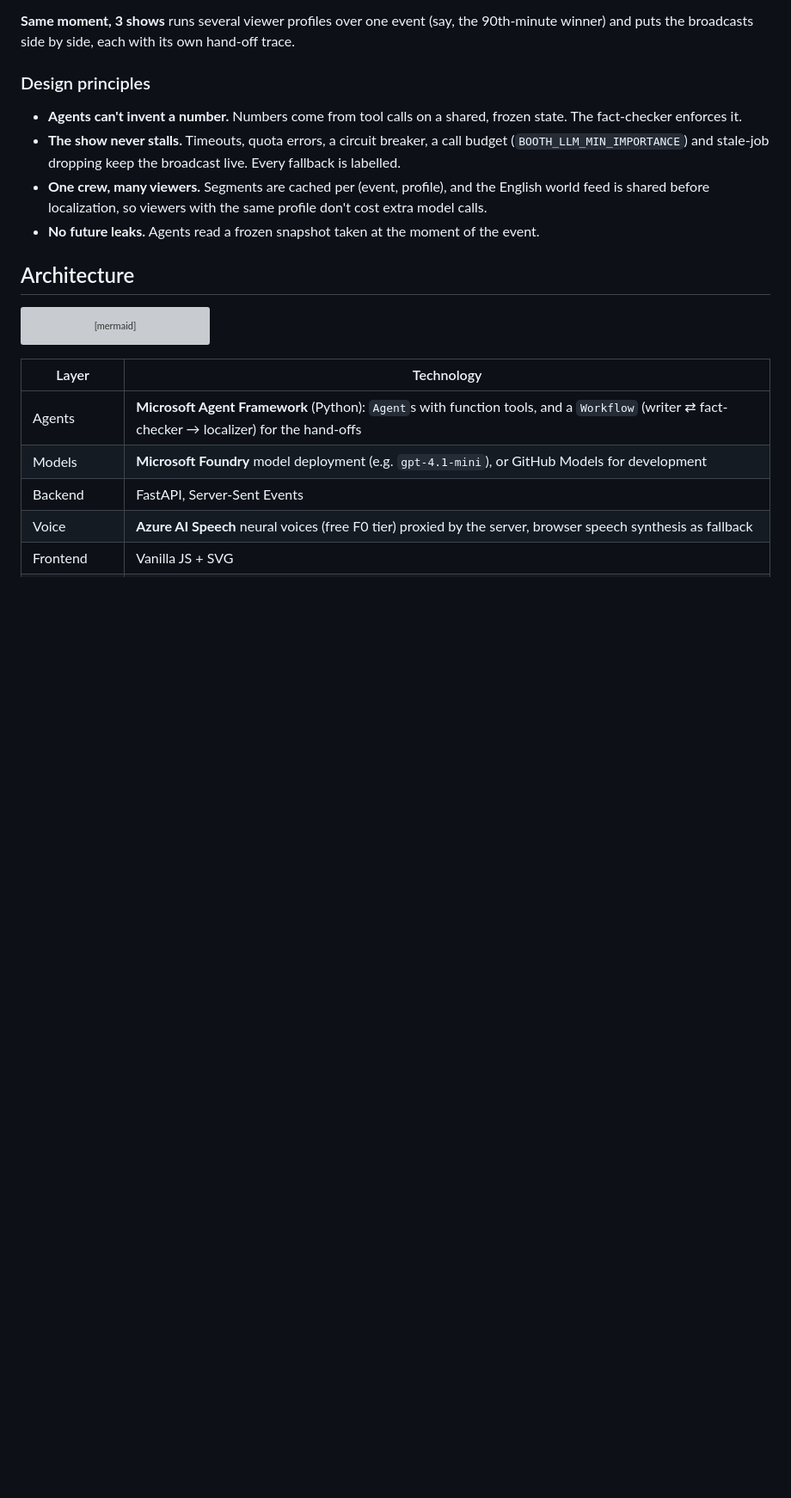
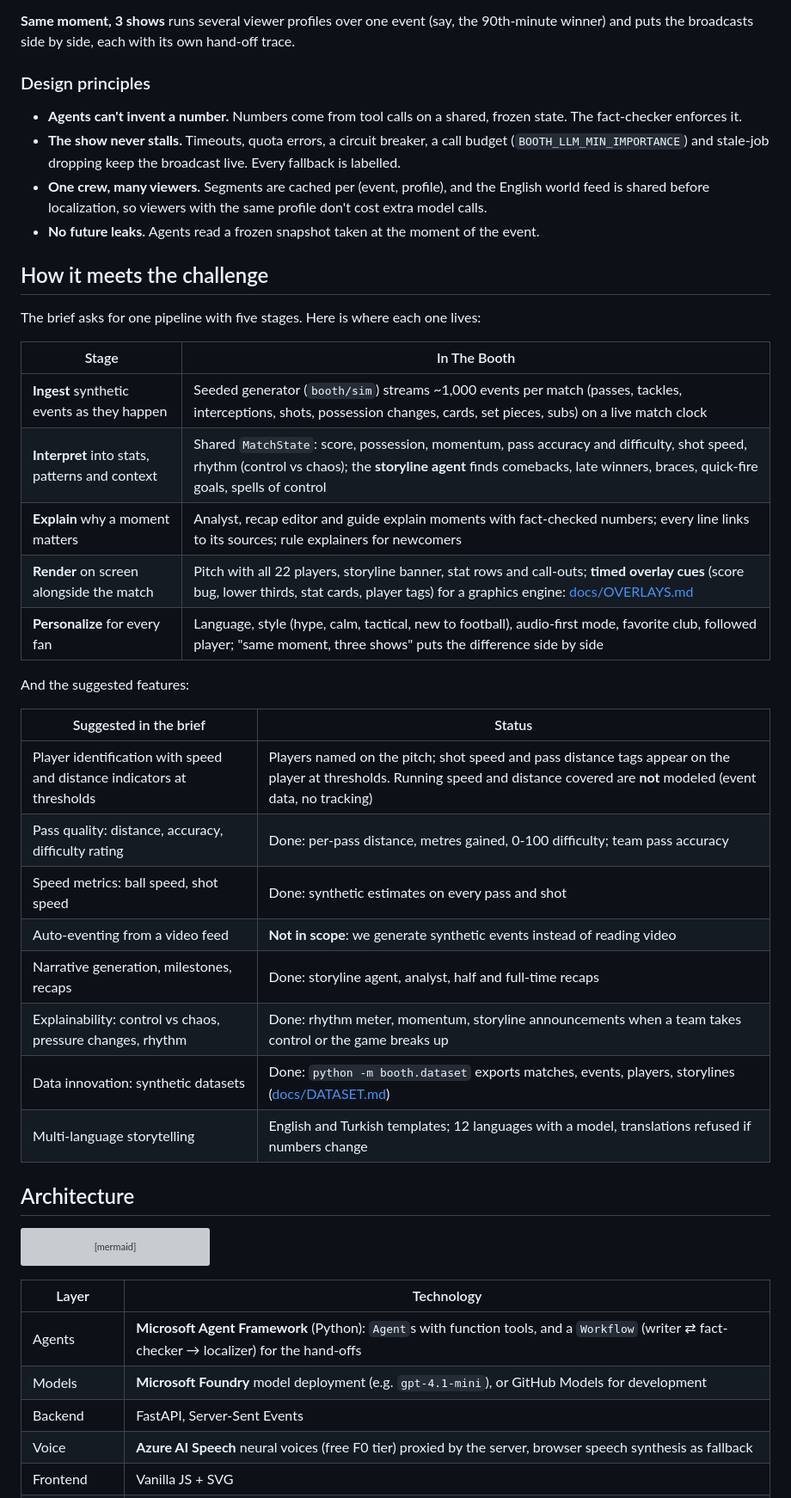
Before and after one commit to CeyhunOzcorapsiz/the-booth, a Markdown page: README.md, the part around one of its changes. Shown at 86% size. Rendered like a GitHub page; blank space fills up the shorter version; grey boxes are pictures that could not be loaded.

```diff
--- a/README.md
+++ b/README.md
@@ -52,6 +52,31 @@ The **control room** panel shows every hand-off live: what the director planned,
 - **The show never stalls.** Timeouts, quota errors, a circuit breaker, a call budget (`BOOTH_LLM_MIN_IMPORTANCE`) and stale-job dropping keep the broadcast live. Every fallback is labelled.
 - **One crew, many viewers.** Segments are cached per (event, profile), and the English world feed is shared before localization, so viewers with the same profile don't cost extra model calls.
 - **No future leaks.** Agents read a frozen snapshot taken at the moment of the event.
+
+## How it meets the challenge
+
+The brief asks for one pipeline with five stages. Here is where each one lives:
+
+| Stage | In The Booth |
+|---|---|
+| **Ingest** synthetic events as they happen | Seeded generator (`booth/sim`) streams ~1,000 events per match (passes, tackles, interceptions, shots, possession changes, cards, set pieces, subs) on a live match clock |
+| **Interpret** into stats, patterns and context | Shared `MatchState`: score, possession, momentum, pass accuracy and difficulty, shot speed, rhythm (control vs chaos); the **storyline agent** finds comebacks, late winners, braces, quick-fire goals, spells of control |
+| **Explain** why a moment matters | Analyst, recap editor and guide explain moments with fact-checked numbers; every line links to its sources; rule explainers for newcomers |
+| **Render** on screen alongside the match | Pitch with all 22 players, storyline banner, stat rows and call-outs; **timed overlay cues** (score bug, lower thirds, stat cards, player tags) for a graphics engine: [docs/OVERLAYS.md](docs/OVERLAYS.md) |
+| **Personalize** for every fan | Language, style (hype, calm, tactical, new to football), audio-first mode, favorite club, followed player; "same moment, three shows" puts the difference side by side |
+
+And the suggested features:
+
+| Suggested in the brief | Status |
+|---|---|
+| Player identification with speed and distance indicators at thresholds | Players named on the pitch; shot speed and pass distance tags appear on the player at thresholds. Running speed and distance covered are **not** modeled (event data, no tracking) |
+| Pass quality: distance, accuracy, difficulty rating | Done: per-pass distance, metres gained, 0-100 difficulty; team pass accuracy |
+| Speed metrics: ball speed, shot speed | Done: synthetic estimates on every pass and shot |
+| Auto-eventing from a video feed | **Not in scope**: we generate synthetic events instead of reading video |
+| Narrative generation, milestones, recaps | Done: storyline agent, analyst, half and full-time recaps |
+| Explainability: control vs chaos, pressure changes, rhythm | Done: rhythm meter, momentum, storyline announcements when a team takes control or the game breaks up |
+| Data innovation: synthetic datasets | Done: `python -m booth.dataset` exports matches, events, players, storylines ([docs/DATASET.md](docs/DATASET.md)) |
+| Multi-language storytelling | English and Turkish templates; 12 languages with a model, translations refused if numbers change |
 
 ## Architecture
 
```
Also changed, not shown: other parts of README.md (+2 -1 lines), docs/DEMO.md (+1 -0 lines), docs/PITCH.md (+1 -1 lines), docs/img/audio-first-tr.png, docs/img/compare.png, docs/img/control-room.png, docs/img/live.png, docs/img/mobile.png, docs/img/setup.png, 2 other files.
